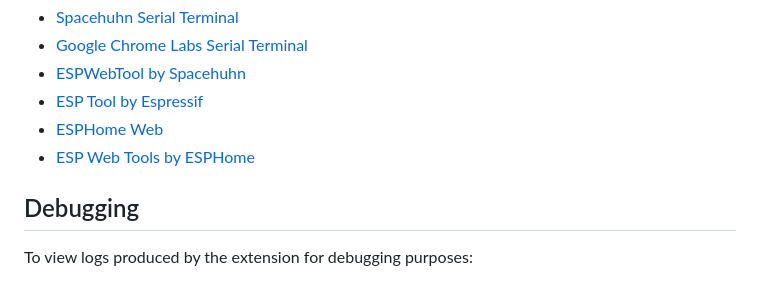
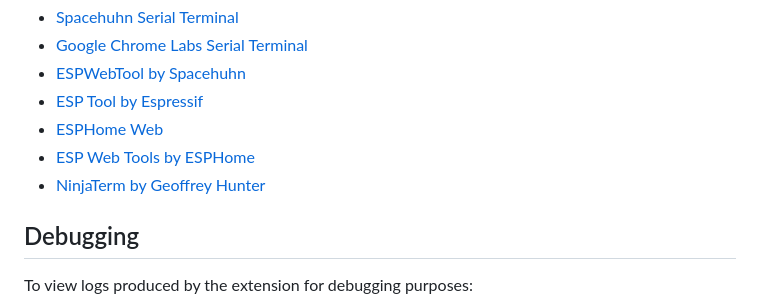
Before and after one commit to kuba2k2/firefox-webserial, a Markdown page: README.md, the part around the change. Rendered like a GitHub page.

Commit message:
Add link in README to NinjaTerm. (#7)
Add link in README to NinjaTerm

```diff
--- a/README.md
+++ b/README.md
@@ -52,6 +52,7 @@ Some applications that can work on Firefox with this add-on:
 - [ESP Tool by Espressif](https://espressif.github.io/esptool-js/)
 - [ESPHome Web](https://web.esphome.io/)
 - [ESP Web Tools by ESPHome](https://esphome.github.io/esp-web-tools/)
+- [NinjaTerm by Geoffrey Hunter](https://ninjaterm.mbedded.ninja/)
 
 ## Debugging
 
```
